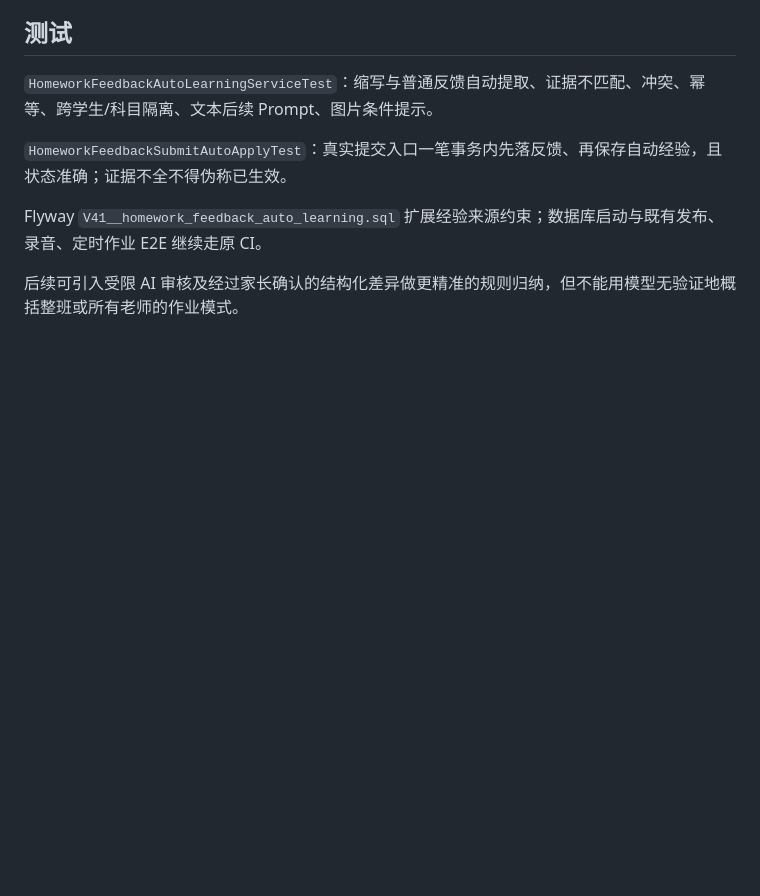
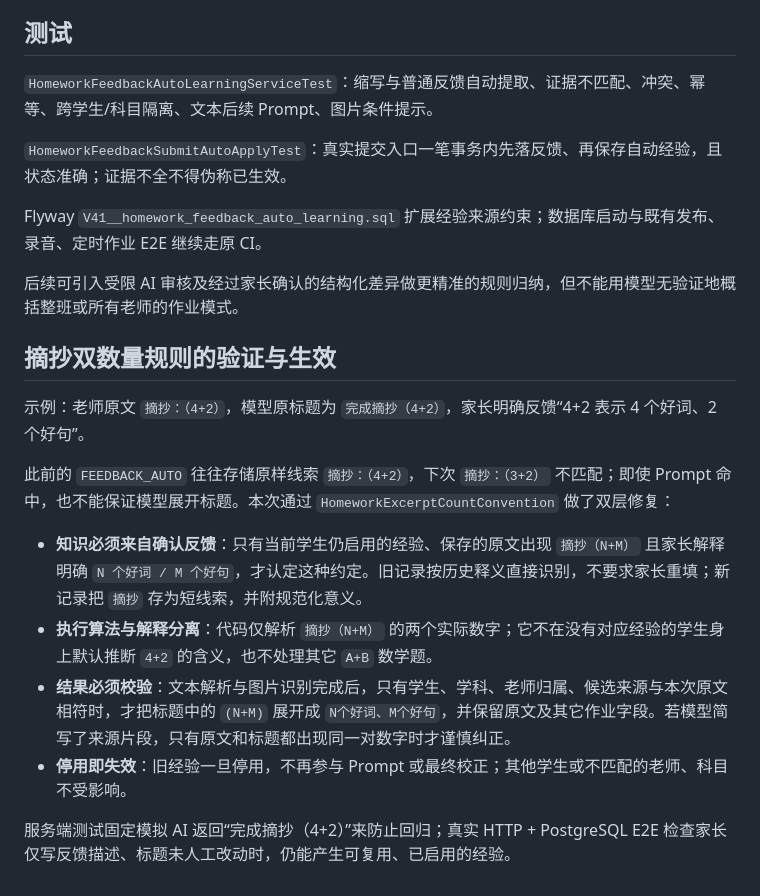
Before and after one commit to gyguan/harmonyos-homework-assistant, a Markdown page: docs/development/homework-feedback-auto-learning.md, the part around the change. Drawn GitHub-style; blank space fills up the shorter version.

Commit message:
docs(feedback): document confirmed two-number 摘抄 convention and deterministic result enforcement

```diff
--- a/docs/development/homework-feedback-auto-learning.md
+++ b/docs/development/homework-feedback-auto-learning.md
@@ -31,3 +31,16 @@
 Flyway `V41__homework_feedback_auto_learning.sql` 扩展经验来源约束；数据库启动与既有发布、录音、定时作业 E2E 继续走原 CI。
 
 后续可引入受限 AI 审核及经过家长确认的结构化差异做更精准的规则归纳，但不能用模型无验证地概括整班或所有老师的作业模式。
+
+## 摘抄双数量规则的验证与生效
+
+示例：老师原文 `摘抄：（4+2）`，模型原标题为 `完成摘抄（4+2）`，家长明确反馈“4+2 表示 4 个好词、2 个好句”。
+
+此前的 `FEEDBACK_AUTO` 往往存储原样线索 `摘抄：（4+2）`，下次 `摘抄：（3+2）` 不匹配；即使 Prompt 命中，也不能保证模型展开标题。本次通过 `HomeworkExcerptCountConvention` 做了双层修复：
+
+- **知识必须来自确认反馈**：只有当前学生仍启用的经验、保存的原文出现 `摘抄（N+M）` 且家长解释明确 `N 个好词 / M 个好句`，才认定这种约定。旧记录按历史释义直接识别，不要求家长重填；新记录把 `摘抄` 存为短线索，并附规范化意义。
+- **执行算法与解释分离**：代码仅解析 `摘抄（N+M）` 的两个实际数字；它不在没有对应经验的学生身上默认推断 `4+2` 的含义，也不处理其它 `A+B` 数学题。
+- **结果必须校验**：文本解析与图片识别完成后，只有学生、学科、老师归属、候选来源与本次原文相符时，才把标题中的 `(N+M)` 展开成 `N个好词、M个好句`，并保留原文及其它作业字段。若模型简写了来源片段，只有原文和标题都出现同一对数字时才谨慎纠正。
+- **停用即失效**：旧经验一旦停用，不再参与 Prompt 或最终校正；其他学生或不匹配的老师、科目不受影响。
+
+服务端测试固定模拟 AI 返回“完成摘抄（4+2）”来防止回归；真实 HTTP + PostgreSQL E2E 检查家长仅写反馈描述、标题未人工改动时，仍能产生可复用、已启用的经验。
```
